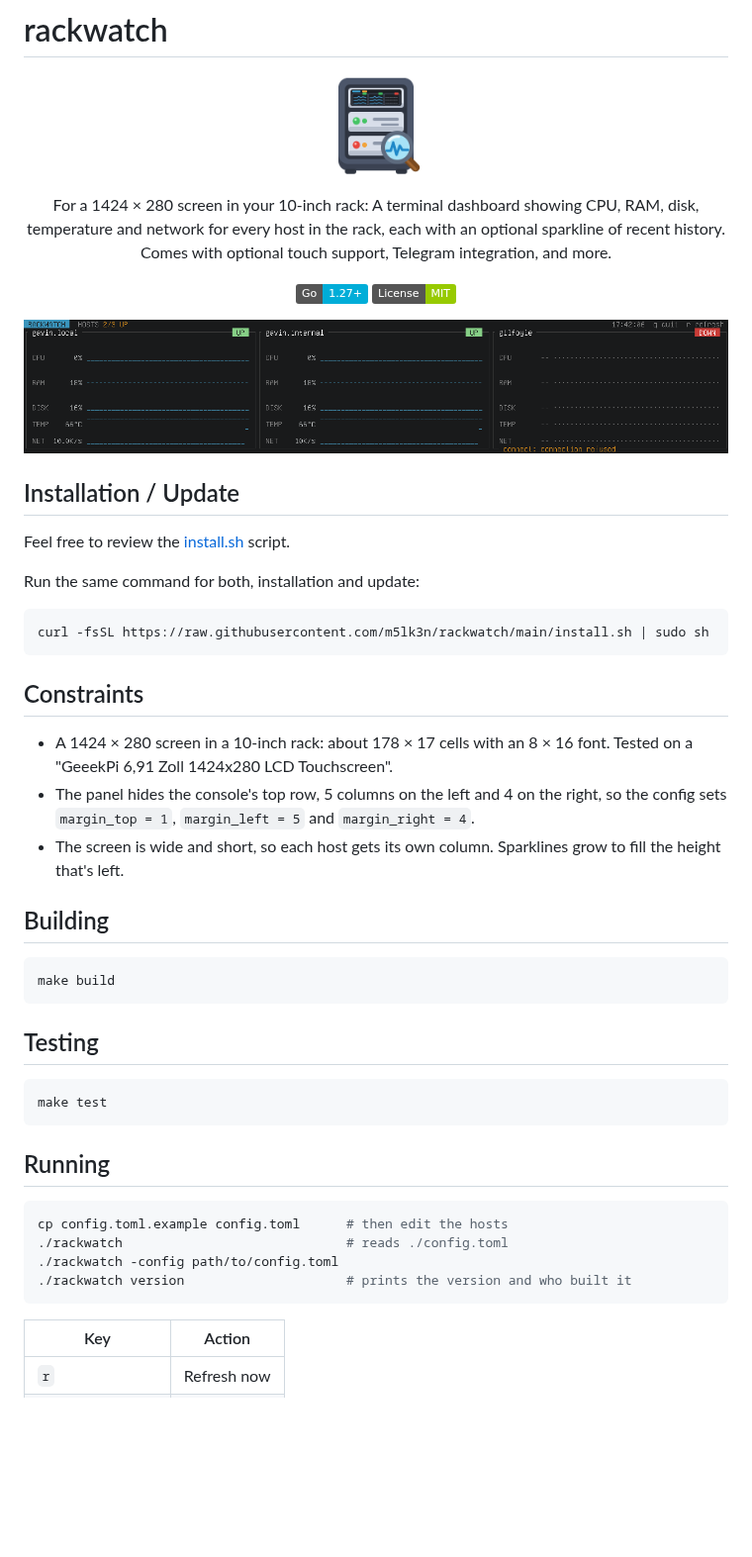
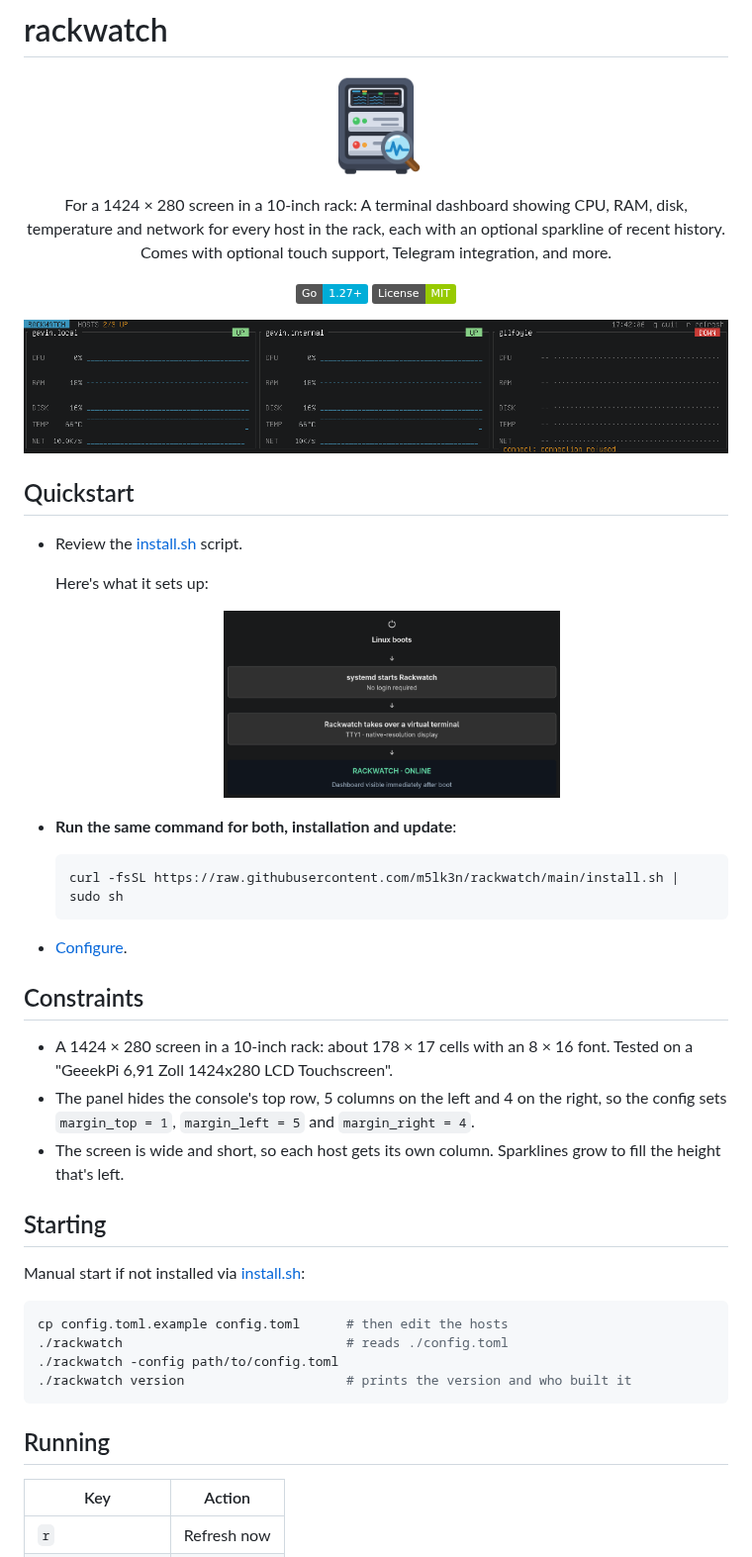
Before and after one commit to m5lk3n/rackwatch, a Markdown page: README.md, the part around one of its changes. Shown at 99% size. Drawn GitHub-style; pictures changed too: images/setup.png (added); badges without logos; blank space fills up the shorter version.

Commit message:
illustrate setup, add minor improvements

````diff
--- a/README.md
+++ b/README.md
@@ -5,7 +5,7 @@
   <img src="images/logo.png" alt="rackwatch logo" width="15%"/>
 </p>
 <p align="center">
-  For a 1424 × 280 screen in your 10-inch rack: A terminal dashboard showing CPU, RAM, disk, temperature and network for every host in the rack, each with an optional sparkline of recent history. Comes with optional touch support, Telegram integration, and more.
+  For a 1424 × 280 screen in a 10-inch rack: A terminal dashboard showing CPU, RAM, disk, temperature and network for every host in the rack, each with an optional sparkline of recent history. Comes with optional touch support, Telegram integration, and more.
 </p>
 <p align="center">
   <img alt="language" src="https://img.shields.io/badge/Go-1.27+-00ADD8?logo=go&logoColor=white"/>
@@ -16,15 +16,25 @@
 </p>
 <!-- markdownlint-enable MD033 -->
 
-## Installation / Update
+## Quickstart
 
-Feel free to review the [install.sh](./install.sh) script.
+- Review the [install.sh](./install.sh) script.
 
-Run the same command for both, installation and update:
+  Here's what it sets up:
 
-```sh
-curl -fsSL https://raw.githubusercontent.com/m5lk3n/rackwatch/main/install.sh | sudo sh
-```
+  <!-- markdownlint-disable MD033 -->
+  <p align="center">
+    <img src="images/setup.png" alt="rackwatch setup" width="50%"/>
+  </p>
+  <!-- markdownlint-enable MD033 -->
+
+- **Run the same command for both, installation and update**:
+
+  ```sh
+  curl -fsSL https://raw.githubusercontent.com/m5lk3n/rackwatch/main/install.sh | sudo sh
+  ```
+
+- [Configure](#configuration).
 
 ## Constraints
 
@@ -32,19 +42,9 @@ curl -fsSL https://raw.githubusercontent.com/m5lk3n/rackwatch/main/install.sh |
 - The panel hides the console's top row, 5 columns on the left and 4 on the right, so the config sets `margin_top = 1`, `margin_left = 5` and `margin_right = 4`.
 - The screen is wide and short, so each host gets its own column. Sparklines grow to fill the height that's left.
 
-## Building
+## Starting
 
-```sh
-make build
-```
-
-## Testing
-
-```sh
-make test
-```
-
-## Running
+Manual start if not installed via [install.sh](./install.sh):
 
 ```sh
 cp config.toml.example config.toml      # then edit the hosts
@@ -52,6 +52,8 @@ cp config.toml.example config.toml      # then edit the hosts
 ./rackwatch -config path/to/config.toml
 ./rackwatch version                     # prints the version and who built it
 ```
+
+## Running
 
 | Key | Action |
 | --- | --- |
````
Also changed, not shown: other parts of README.md (+41 -24 lines), SERVICE.md (deleted, +0 -116 lines), 4 other files.
